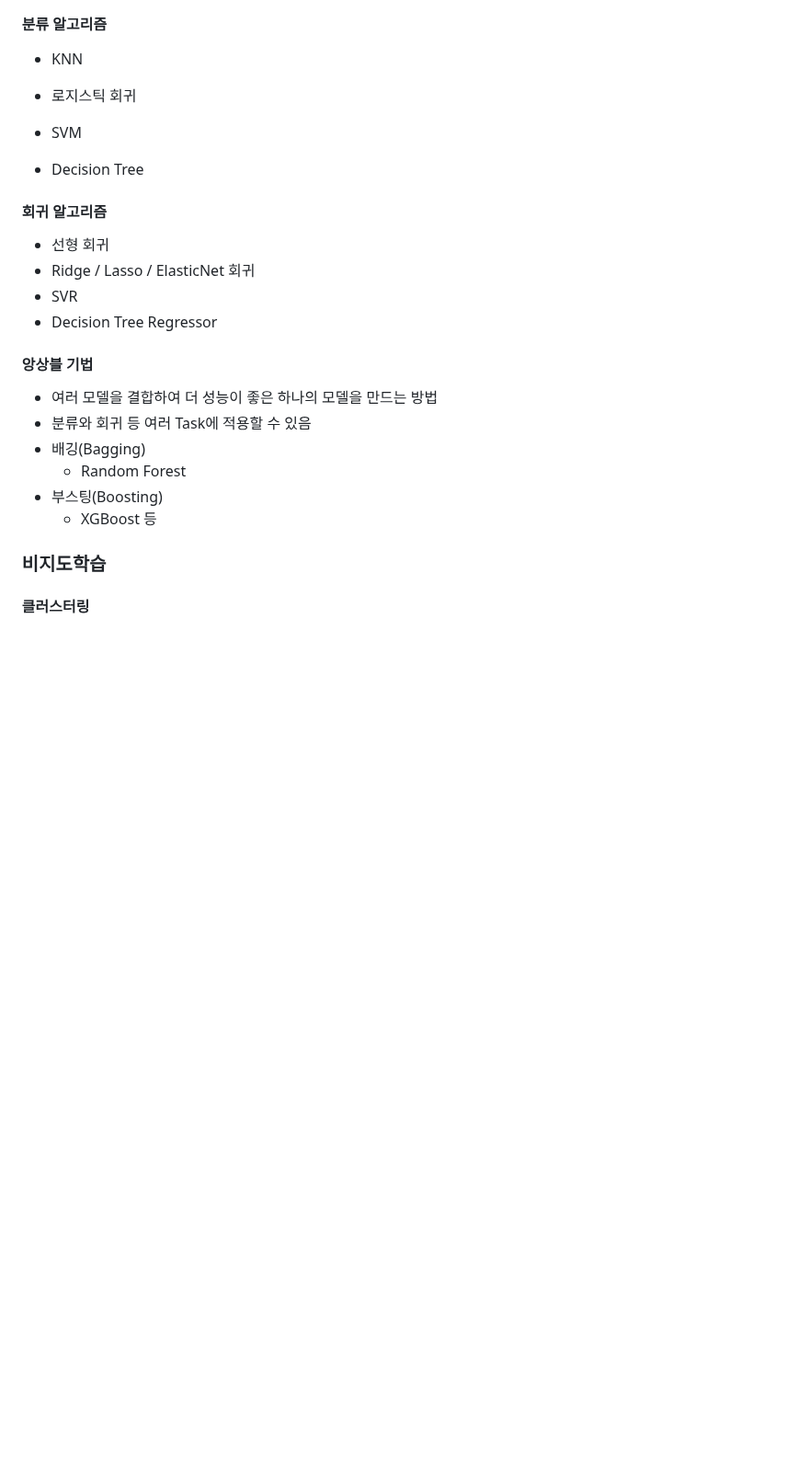
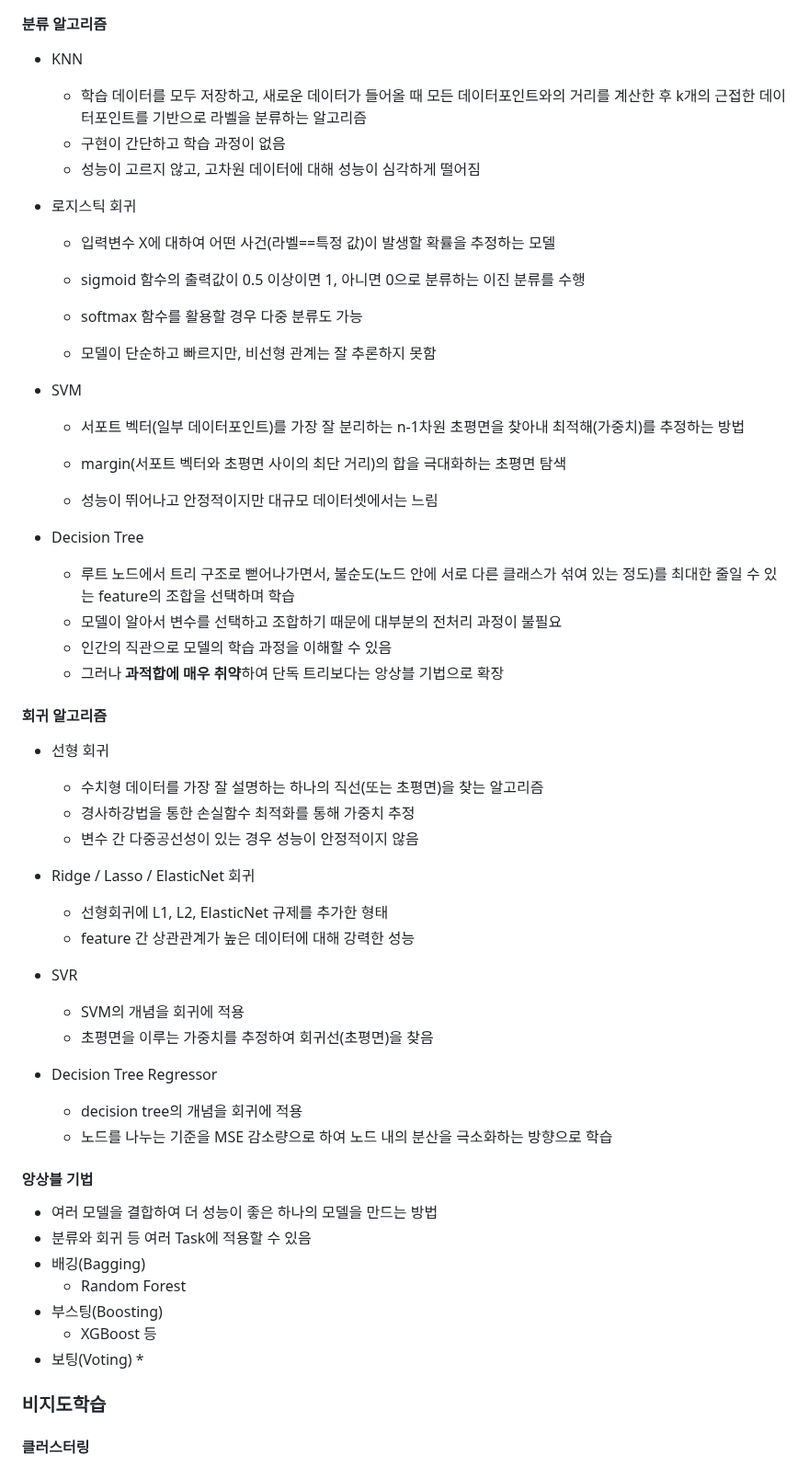
Before and after one commit to srogsrogi/TIL, a Markdown page: Lesson/AI/all_about_AI.md, the part around the change. Shown at 92% size. Drawn GitHub-style; blank space fills up the shorter version.

Commit message:
lesson 2회차 AI 작성중

```diff
--- a/Lesson/AI/all_about_AI.md
+++ b/Lesson/AI/all_about_AI.md
@@ -226,20 +226,52 @@
 #### 분류 알고리즘
 
 * KNN
+  * 학습 데이터를 모두 저장하고, 새로운 데이터가 들어올 때 모든 데이터포인트와의 거리를 계산한 후 k개의 근접한 데이터포인트를 기반으로 라벨을 분류하는 알고리즘
+  * 구현이 간단하고 학습 과정이 없음
+  * 성능이 고르지 않고, 고차원 데이터에 대해 성능이 심각하게 떨어짐
+
 * 로지스틱 회귀
+  * 입력변수 X에 대하여 어떤 사건(라벨==특정 값)이 발생할 확률을 추정하는 모델
+
+  * sigmoid 함수의 출력값이 0.5 이상이면 1, 아니면 0으로 분류하는 이진 분류를 수행
+
+  * softmax 함수를 활용할 경우 다중 분류도 가능
+
+  * 모델이 단순하고 빠르지만, 비선형 관계는 잘 추론하지 못함
 
 * SVM
+  * 서포트 벡터(일부 데이터포인트)를 가장 잘 분리하는 n-1차원 초평면을 찾아내 최적해(가중치)를 추정하는 방법
+
+  * margin(서포트 벡터와 초평면 사이의 최단 거리)의 합을 극대화하는 초평면 탐색
+
+  * 성능이 뛰어나고 안정적이지만 대규모 데이터셋에서는 느림
 
 * Decision Tree
 
-
+  - 루트 노드에서 트리 구조로 뻗어나가면서, 불순도(노드 안에 서로 다른 클래스가 섞여 있는 정도)를 최대한 줄일 수 있는 feature의 조합을 선택하며 학습
+  - 모델이 알아서 변수를 선택하고 조합하기 때문에 대부분의 전처리 과정이 불필요
+  - 인간의 직관으로 모델의 학습 과정을 이해할 수 있음
+  - 그러나 **과적합에 매우 취약**하여 단독 트리보다는 앙상블 기법으로 확장
 
 #### 회귀 알고리즘
 
 - 선형 회귀
+  - 수치형 데이터를 가장 잘 설명하는 하나의 직선(또는 초평면)을 찾는 알고리즘
+  - 경사하강법을 통한 손실함수 최적화를 통해 가중치 추정
+  - 변수 간 다중공선성이 있는 경우 성능이 안정적이지 않음
+
 - Ridge / Lasso / ElasticNet 회귀
+  - 선형회귀에 L1, L2, ElasticNet 규제를 추가한 형태
+  - feature 간 상관관계가 높은 데이터에 대해 강력한 성능
+
 - SVR
+  - SVM의 개념을 회귀에 적용
+  - 초평면을 이루는 가중치를 추정하여 회귀선(초평면)을 찾음
+
 - Decision Tree Regressor
+  - decision tree의 개념을 회귀에 적용
+  - 노드를 나누는 기준을 MSE 감소량으로 하여 노드 내의 분산을 극소화하는 방향으로 학습
+
 
 
 
@@ -251,6 +283,9 @@
   * Random Forest
 * 부스팅(Boosting)
   * XGBoost 등
+* 보팅(Voting)
+  *
+
 
 
 
```
